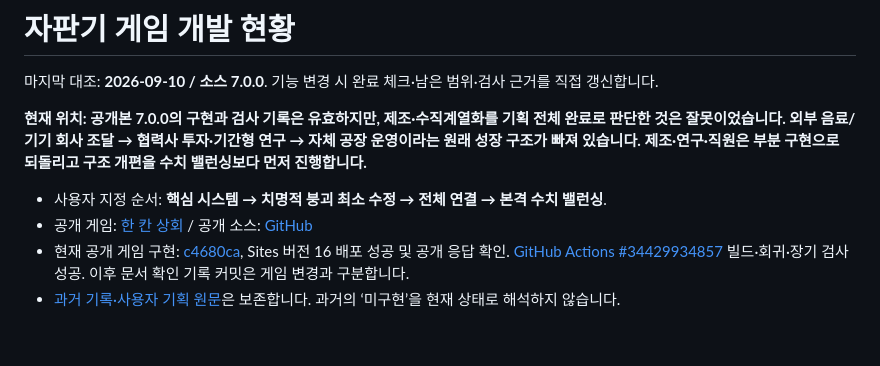
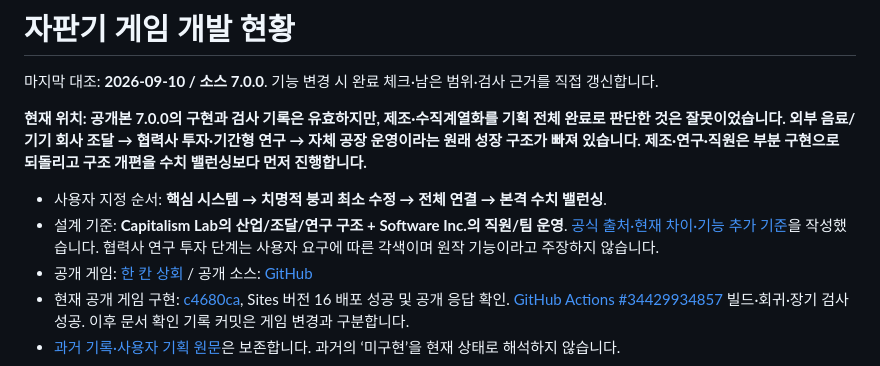
Before and after one commit to eunyoeongmin/hankan-vending-tycoon, a Markdown page: DEVELOPMENT.md, the part around the change. Rendered like a GitHub page; blank space fills up the shorter version.

Commit message:
Define source-backed design references and gameplay acceptance criteria

```diff
--- a/DEVELOPMENT.md
+++ b/DEVELOPMENT.md
@@ -5,6 +5,7 @@
 **현재 위치: 공개본 7.0.0의 구현과 검사 기록은 유효하지만, 제조·수직계열화를 기획 전체 완료로 판단한 것은 잘못이었습니다. 외부 음료/기기 회사 조달 → 협력사 투자·기간형 연구 → 자체 공장 운영이라는 원래 성장 구조가 빠져 있습니다. 제조·연구·직원은 부분 구현으로 되돌리고 구조 개편을 수치 밸런싱보다 먼저 진행합니다.**
 
 - 사용자 지정 순서: **핵심 시스템 → 치명적 붕괴 최소 수정 → 전체 연결 → 본격 수치 밸런싱**.
+- 설계 기준: **Capitalism Lab의 산업/조달/연구 구조 + Software Inc.의 직원/팀 운영**. [공식 출처·현재 차이·기능 추가 기준](docs/SUPPLY_CHAIN_DESIGN.md)을 작성했습니다. 협력사 연구 투자 단계는 사용자 요구에 따른 각색이며 원작 기능이라고 주장하지 않습니다.
 - 공개 게임: [한 칸 상회](https://hankan-vending-tycoon.eym7443.chatgpt.site) / 공개 소스: [GitHub](https://github.com/eunyoeongmin/hankan-vending-tycoon)
 - 현재 공개 게임 구현: [c4680ca](https://github.com/eunyoeongmin/hankan-vending-tycoon/commit/c4680ca116e9a428c361d7bd754a879b35902b46), Sites 버전 16 배포 성공 및 공개 응답 확인. [GitHub Actions #34429934857](https://github.com/eunyoeongmin/hankan-vending-tycoon/actions/runs/34429934857) 빌드·회귀·장기 검사 성공. 이후 문서 확인 기록 커밋은 게임 변경과 구분합니다.
 - [과거 기록·사용자 기획 원문](docs/DEVELOPMENT_HISTORY_2026-09-10.md)은 보존합니다. 과거의 ‘미구현’을 현재 상태로 해석하지 않습니다.
```
Also changed, not shown: docs/SUPPLY_CHAIN_DESIGN.md (+24 -0 lines).
